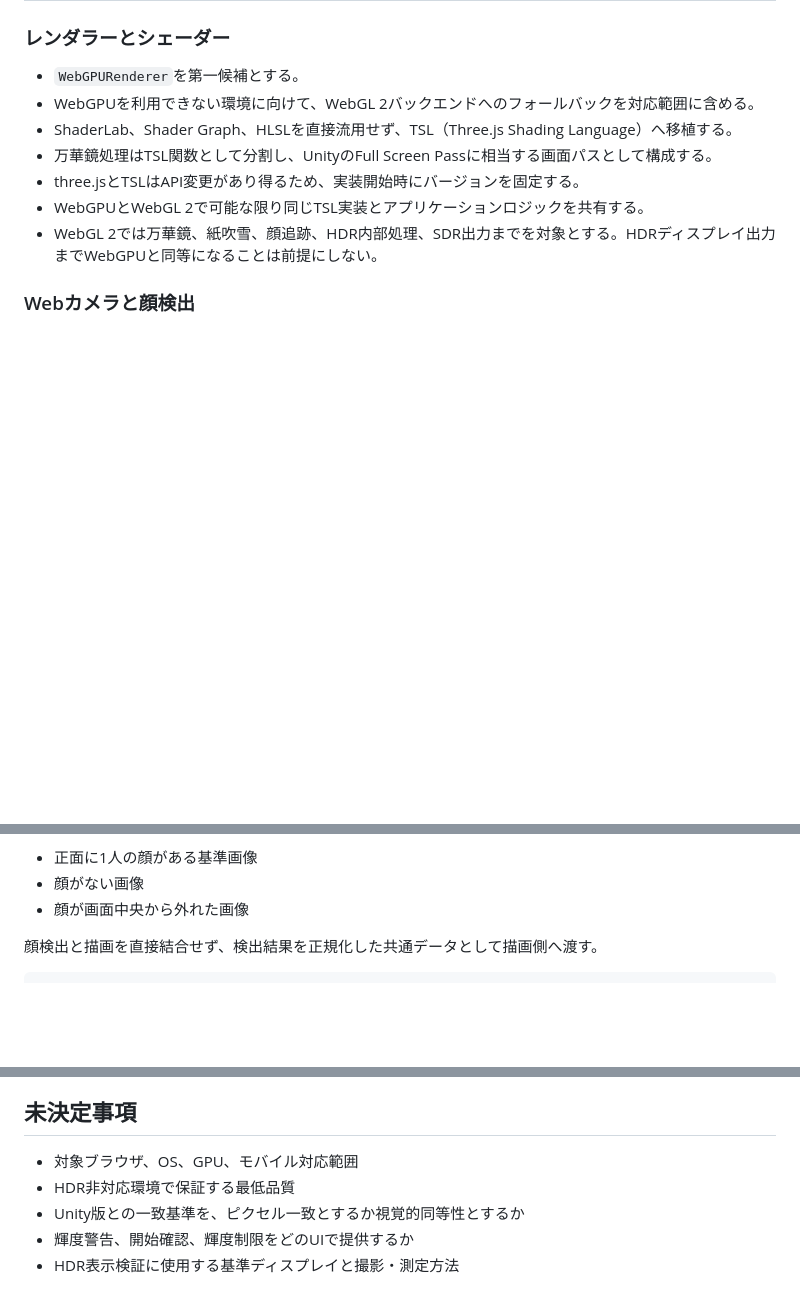
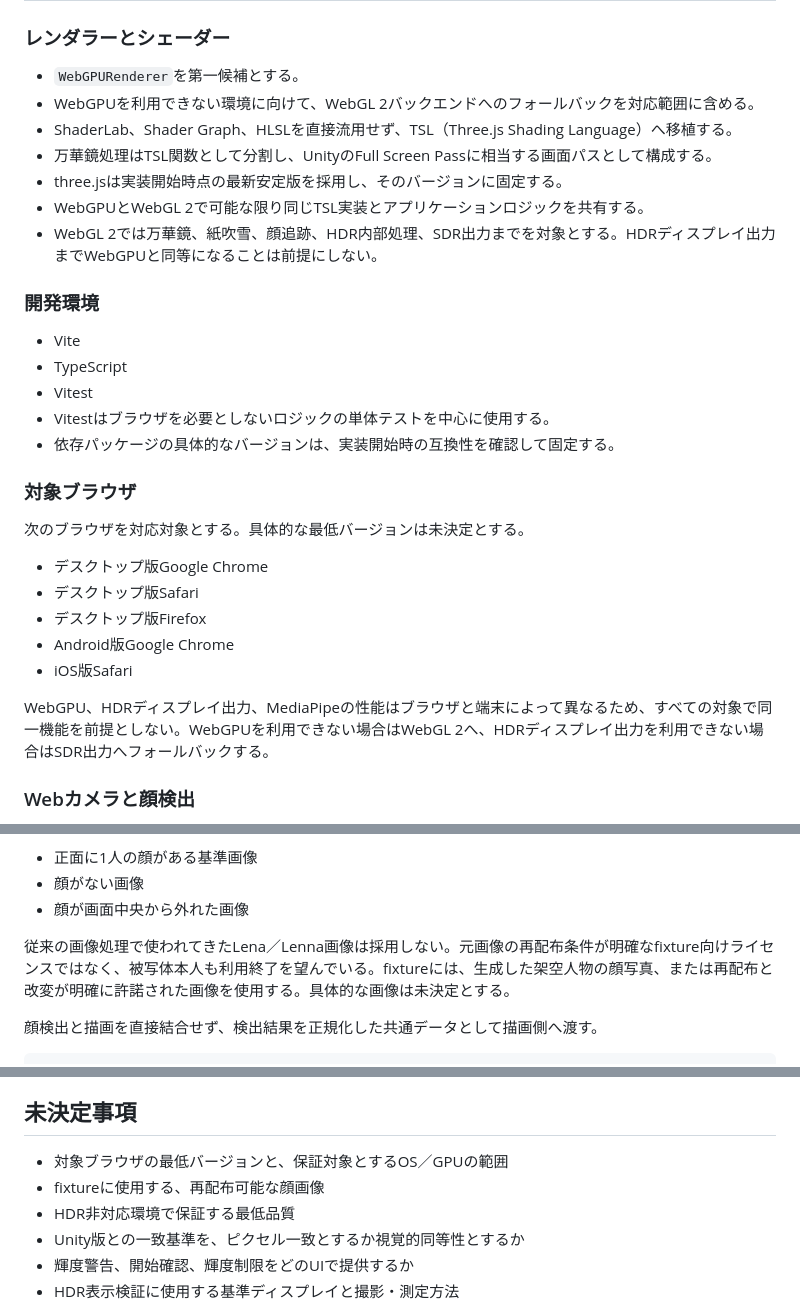
Before and after one commit to novogrammer/kaleidoscope-three, a Markdown page: docs/migration-premises.md, 3 parts joined by grey strips. Drawn GitHub-style; blank space fills up the shorter version.

Commit message:
開発環境や対象ブラウザについて。

```diff
--- a/docs/migration-premises.md
+++ b/docs/migration-premises.md
@@ -136,9 +136,29 @@ Volume Profileで確認できる主要な値は次のとおり。
 - WebGPUを利用できない環境に向けて、WebGL 2バックエンドへのフォールバックを対応範囲に含める。
 - ShaderLab、Shader Graph、HLSLを直接流用せず、TSL（Three.js Shading Language）へ移植する。
 - 万華鏡処理はTSL関数として分割し、UnityのFull Screen Passに相当する画面パスとして構成する。
-- three.jsとTSLはAPI変更があり得るため、実装開始時にバージョンを固定する。
+- three.jsは実装開始時点の最新安定版を採用し、そのバージョンに固定する。
 - WebGPUとWebGL 2で可能な限り同じTSL実装とアプリケーションロジックを共有する。
 - WebGL 2では万華鏡、紙吹雪、顔追跡、HDR内部処理、SDR出力までを対象とする。HDRディスプレイ出力までWebGPUと同等になることは前提にしない。
+
+### 開発環境
+
+- Vite
+- TypeScript
+- Vitest
+- Vitestはブラウザを必要としないロジックの単体テストを中心に使用する。
+- 依存パッケージの具体的なバージョンは、実装開始時の互換性を確認して固定する。
+
+### 対象ブラウザ
+
+次のブラウザを対応対象とする。具体的な最低バージョンは未決定とする。
+
+- デスクトップ版Google Chrome
+- デスクトップ版Safari
+- デスクトップ版Firefox
+- Android版Google Chrome
+- iOS版Safari
+
+WebGPU、HDRディスプレイ出力、MediaPipeの性能はブラウザと端末によって異なるため、すべての対象で同一機能を前提としない。WebGPUを利用できない場合はWebGL 2へ、HDRディスプレイ出力を利用できない場合はSDR出力へフォールバックする。
 
 ### Webカメラと顔検出
 
@@ -199,6 +219,8 @@ Volume Profileで確認できる主要な値は次のとおり。
 - 正面に1人の顔がある基準画像
 - 顔がない画像
 - 顔が画面中央から外れた画像
+
+従来の画像処理で使われてきたLena／Lenna画像は採用しない。元画像の再配布条件が明確なfixture向けライセンスではなく、被写体本人も利用終了を望んでいる。fixtureには、生成した架空人物の顔写真、または再配布と改変が明確に許諾された画像を使用する。具体的な画像は未決定とする。
 
 顔検出と描画を直接結合せず、検出結果を正規化した共通データとして描画側へ渡す。
 
@@ -344,7 +368,8 @@ TSL上でのみ動く処理についても、可能な範囲で同じ数式のCP
 
 ## 未決定事項
 
-- 対象ブラウザ、OS、GPU、モバイル対応範囲
+- 対象ブラウザの最低バージョンと、保証対象とするOS／GPUの範囲
+- fixtureに使用する、再配布可能な顔画像
 - HDR非対応環境で保証する最低品質
 - Unity版との一致基準を、ピクセル一致とするか視覚的同等性とするか
 - 輝度警告、開始確認、輝度制限をどのUIで提供するか
```
Also changed, not shown: other parts of docs/migration-premises.md (+4 -0 lines).
